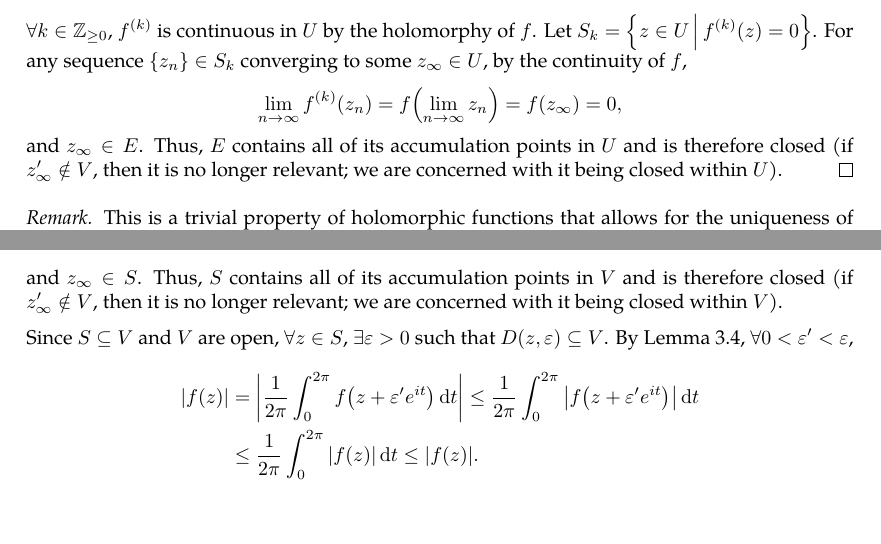
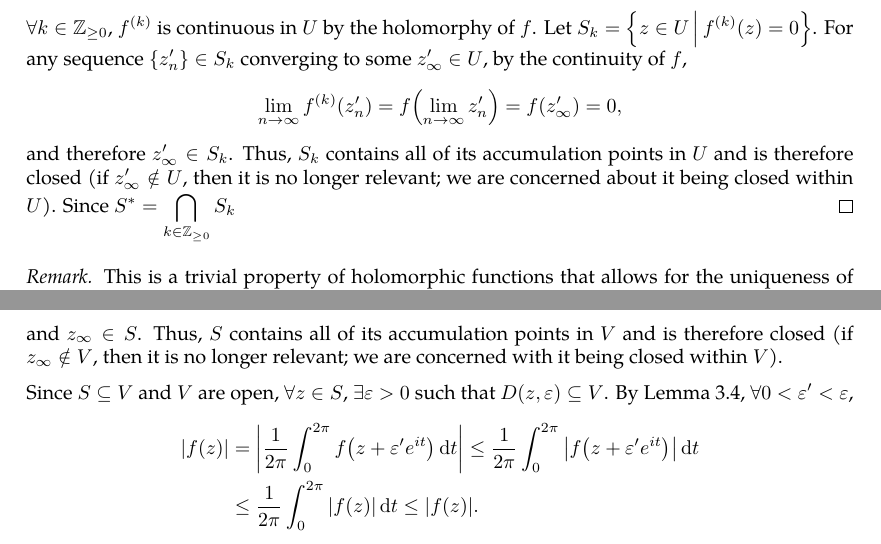
Before and after one commit to slipperking/complex-analysis-latex, a LaTeX document (main.tex): two parts of pages 44 and 50 of 52 before the commit and two parts of pages 44 and 51 of 52 after it, joined at a grey line, cut so that both start at the same text. Compiled offline with pdfLaTeX.

Commit message:
overleaf_to_git (Sun Jun  8 22:50:14 2025 -0700): update main.tex from r9363 to r9387

```diff
--- a/main.tex
+++ b/main.tex
@@ -1121,9 +1121,9 @@ We will introduce a fundamental application of Liouville's Theorem (\autoref{thm
     Letting \(n\to\infty\), \(z_n\to z_\infty\), and \(a_1=0\). Define \(f_2(z)=\frac{f_1(z)}{z-z_\infty}\). Then, \[f_2(z)=\sum_{n=0}^\infty a_{n+2}\paren{z-z_\infty}^n.\]
     Similarly, \(a_2=0\). Letting \(f_n(z)=\frac{f(z)}{\paren{z-z_\infty}^n}\), the sequence \(\cbraces{a_n}_{n\in\mathbb{Z}_{\geq0}}\) vanishes, and \(f\equiv 0\) on \(D\paren{z_\infty,\varepsilon}\).
 
-    Let \(S_\infty=\cbraces{z\in U}{\forall n\in\mathbb{Z}_{\geq0}, f^{(n)}(z)=0}\). \(\forall z\in D\paren{z_\infty,\varepsilon}\), since \(f(z)\) locally vanishes (and has vanishing derivatives as a consequence), \(D\paren{z_\infty,\varepsilon}\subseteq S_\infty\). Furthermore, \(\forall z'\in S_\infty\), \(\exists\varepsilon'>0\) such that \(f(z)\) has a convergent Taylor Series with vanishing coefficients on \(D(z',\varepsilon')\subseteq U\). Then \(f\equiv0\) on \(D\paren{z',\varepsilon'}\). Then \(\forall z\in D(z',\varepsilon')\), since \(f\) is constant at \(z\), it also has vanishing derivatives. It follows that \(D(z',\varepsilon')\subseteq S_\infty\). Since every point in \(S_\infty\) has an open neighborhood also in \(S_\infty\), \(S_\infty\) is open.
+    Let \(S^*=\cbraces{z\in U}{\forall n\in\mathbb{Z}_{\geq0}, f^{(n)}(z)=0}\). \(\forall z\in D\paren{z_\infty,\varepsilon}\), since \(f(z)\) locally vanishes (and has vanishing derivatives as a consequence), \(D\paren{z_\infty,\varepsilon}\subseteq S^*\). Furthermore, \(\forall z'\in S^*\), \(\exists\varepsilon'>0\) such that \(f(z)\) has a convergent Taylor Series with vanishing coefficients on \(D(z',\varepsilon')\subseteq U\). Then \(f\equiv0\) on \(D\paren{z',\varepsilon'}\). Then \(\forall z\in D(z',\varepsilon')\), since \(f\) is constant at \(z\), it also has vanishing derivatives. It follows that \(D(z',\varepsilon')\subseteq S^*\). Since every point in \(S^*\) has an open neighborhood also in \(S^*\), \(S^*\) is open.
 
-    \(\forall k\in\mathbb{Z}_{\geq0}\), \(f^{(k)}\) is continuous in \(U\) by the holomorphy of \(f\). Let \(S_k=\cbraces{z\in U}{f^{(k)}(z)=0}\). For any sequence \(\cbraces{z_n}\in S_k\) converging to some \(z_\infty\in U\), by the continuity of \(f\), \[\lim_{n\to\infty} f^{(k)}\paren{z_n}=f\paren{\lim_{n\to\infty}z_n}=f\paren{z_\infty}=0,\] and \(z_\infty\in E\). Thus, \(E\) contains all of its accumulation points in \(U\) and is therefore closed (if \(z'_\infty\notin V\), then it is no longer relevant; we are concerned with it being closed within \(U\)).
+    \(\forall k\in\mathbb{Z}_{\geq0}\), \(f^{(k)}\) is continuous in \(U\) by the holomorphy of \(f\). Let \(S_k=\cbraces{z\in U}{f^{(k)}(z)=0}\). For any sequence \(\cbraces{z'_n}\in S_k\) converging to some \(z'_\infty\in U\), by the continuity of \(f\), \[\lim_{n\to\infty} f^{(k)}\paren{z'_n}=f\paren{\lim_{n\to\infty}z'_n}=f\paren{z'_\infty}=0,\] and therefore \(z'_\infty\in S_k\). Thus, \(S_k\) contains all of its accumulation points in \(U\) and is therefore closed (if \(z'_\infty\notin U\), then it is no longer relevant; we are concerned about it being closed within \(U\)). Since \(S^*=\bigcap_{k\in\mathbb{Z}_{\geq0}} S_k\)
 \end{proof}
 \begin{remark}
     This is a trivial property of holomorphic functions that allows for the uniqueness of analytic continuations. It is oftentimes stated in the form below:
@@ -1268,7 +1268,7 @@ Since the real and imaginary parts of holomorphic functions are harmonic functio
 \begin{proof}
     Assume that \(z_0\) exists. We will first prove that the set \(S=\cbraces{z}{f(z)=f\paren{z_0},z\in V}\) is all of \(V\). This is equivalent to proving that \(S\) is nonempty, open, and closed in \(V\).
 
-    Since \(z_0\in S\), the first condition is satisfied (nonemptiness). For any sequence \(\cbraces{z_n}\in S\) converging to some \(z_\infty\in V\), by the continuity of \(f\), \[\lim_{n\to\infty} f\paren{z_n}=f\paren{\lim_{n\to\infty}z_n}=f\paren{z_\infty}=0,\] and \(z_\infty\in S\). Thus, \(S\) contains all of its accumulation points in \(V\) and is therefore closed (if \(z'_\infty\notin V\), then it is no longer relevant; we are concerned with it being closed within \(V\)).
+    Since \(z_0\in S\), the first condition is satisfied (nonemptiness). For any sequence \(\cbraces{z_n}\in S\) converging to some \(z_\infty\in V\), by the continuity of \(f\), \[\lim_{n\to\infty} f\paren{z_n}=f\paren{\lim_{n\to\infty}z_n}=f\paren{z_\infty}=0,\] and \(z_\infty\in S\). Thus, \(S\) contains all of its accumulation points in \(V\) and is therefore closed (if \(z_\infty\notin V\), then it is no longer relevant; we are concerned with it being closed within \(V\)).
 
     Since \(S\subseteq V\) and \(V\) are open, \(\forall z\in S\), \(\exists\varepsilon>0\) such that \(D(z,\varepsilon)\subseteq V\). By \autoref{lemma:holomorphicmeanvalueproperty}, \(\forall 0<\varepsilon'<\varepsilon\),
     \begin{align*}
```
